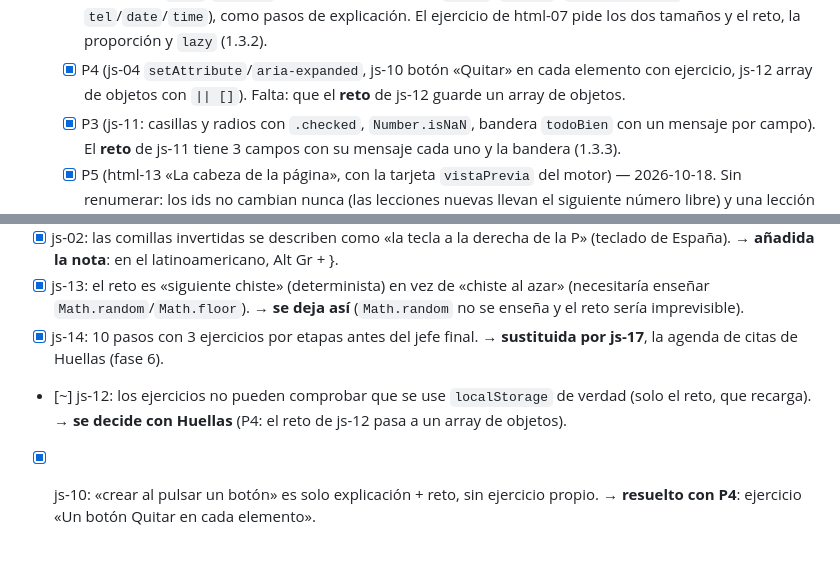
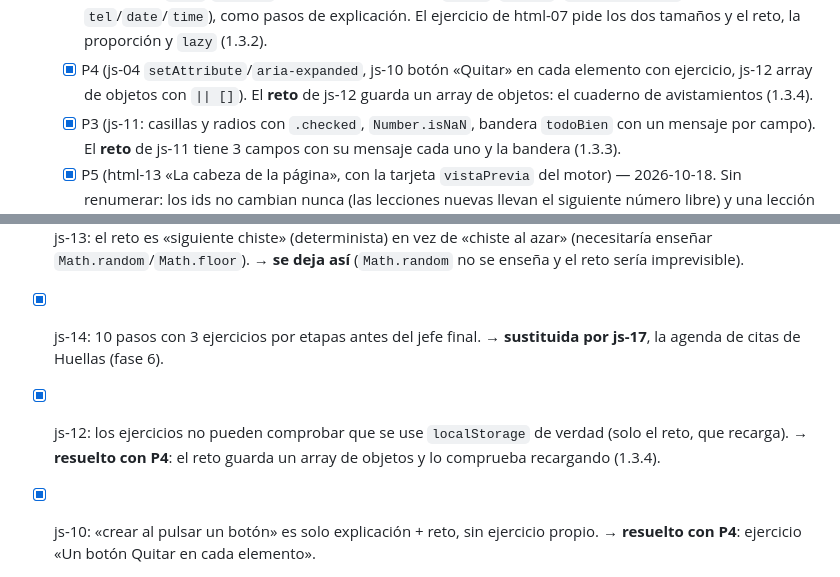
Before and after one commit to piradev-py/CSS-HTML, a Markdown page: docs/PENDIENTES.md, 2 parts joined by grey strips. GitHub-like rendering; blank space fills up the shorter version.

Commit message:
PENDIENTES: Huellas block, phase 2 and js-12 marked done (1.3.4)
Co-Authored-By: Claude Opus 5.5 <noreply@anthropic.com>

```diff
--- a/docs/PENDIENTES.md
+++ b/docs/PENDIENTES.md
@@ -46,7 +46,7 @@
   - [x] P6 (html-06 `tel:`/`mailto:`/página propia, html-07 `width`+`height`+`loading="lazy"`, html-10 `tel`/`date`/`time`),
         como pasos de explicación. El ejercicio de html-07 pide los dos tamaños y el reto, la proporción y `lazy` (1.3.2).
   - [x] P4 (js-04 `setAttribute`/`aria-expanded`, js-10 botón «Quitar» en cada elemento con ejercicio, js-12 array de
-        objetos con `|| []`). Falta: que el **reto** de js-12 guarde un array de objetos.
+        objetos con `|| []`). El **reto** de js-12 guarda un array de objetos: el cuaderno de avistamientos (1.3.4).
   - [x] P3 (js-11: casillas y radios con `.checked`, `Number.isNaN`, bandera `todoBien` con un mensaje por campo).
         El **reto** de js-11 tiene 3 campos con su mensaje cada uno y la bandera (1.3.3).
   - [x] P5 (html-13 «La cabeza de la página», con la tarjeta `vistaPrevia` del motor) — 2026-10-18. Sin renumerar: los ids
@@ -150,7 +150,7 @@
 - [x] js-13: el reto es «siguiente chiste» (determinista) en vez de «chiste al azar» (necesitaría enseñar
       `Math.random`/`Math.floor`). → **se deja así** (`Math.random` no se enseña y el reto sería imprevisible).
 - [x] js-14: 10 pasos con 3 ejercicios por etapas antes del jefe final. → **sustituida por js-17**, la agenda de citas de Huellas (fase 6).
-- [~] js-12: los ejercicios no pueden comprobar que se use `localStorage` de verdad (solo el reto, que recarga). → **se decide con Huellas** (P4: el reto de js-12 pasa a un array de objetos).
+- [x] js-12: los ejercicios no pueden comprobar que se use `localStorage` de verdad (solo el reto, que recarga). → **resuelto con P4**: el reto guarda un array de objetos y lo comprueba recargando (1.3.4).
 - [x] js-10: «crear al pulsar un botón» es solo explicación + reto, sin ejercicio propio. → **resuelto con P4**: ejercicio «Un botón Quitar en cada elemento».
 - [x] Motor: protección contra bucles infinitos → **añadida** (un bucle infinito congelaría la pestaña y el borrador
       guardado la volvería a congelar al abrir la lección).
```
Also changed, not shown: other parts of docs/PENDIENTES.md (+2 -2 lines).
